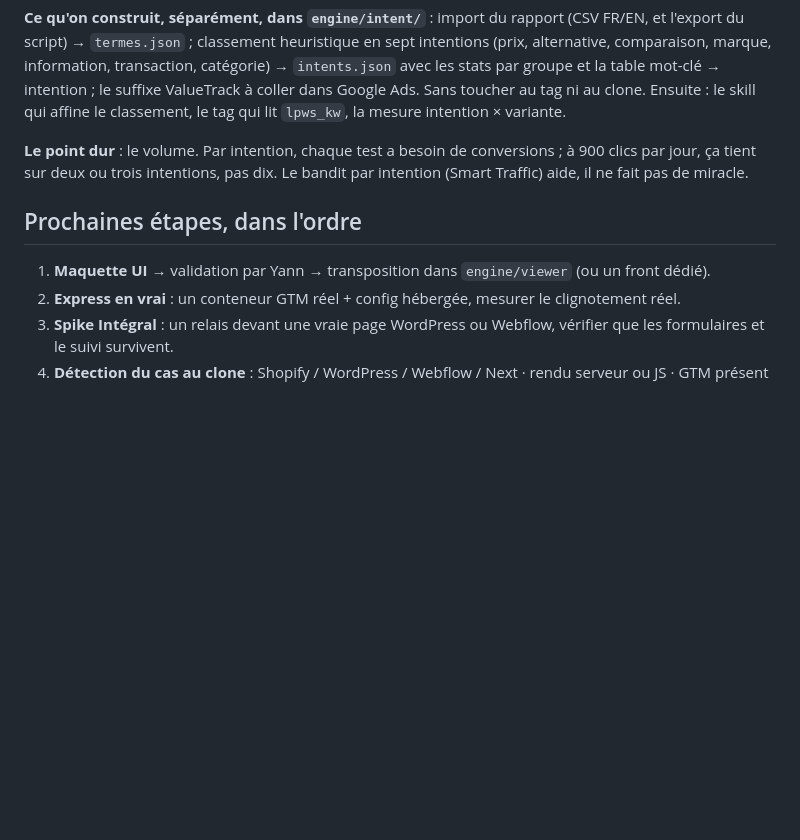
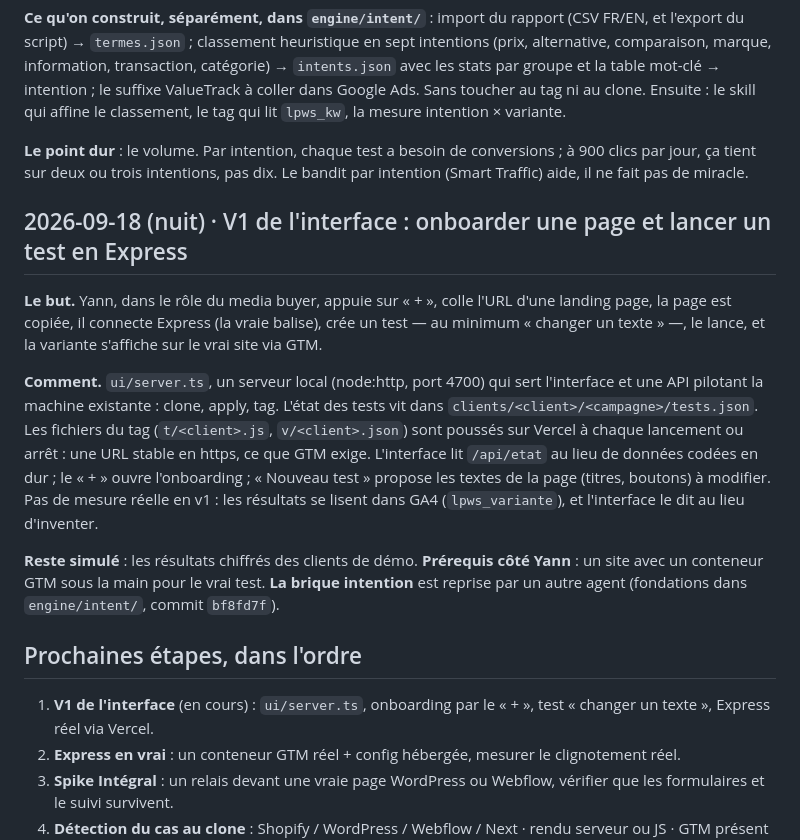
Before and after one commit to Sc4rville/lpws, a Markdown page: scarville.md, the part around the change. Drawn GitHub-style; blank space fills up the shorter version.

Commit message:
scarville : v1 de l'interface — onboarder une page par le +, lancer un test en Express pour de vrai
Un serveur local pilote la machine (clone, apply, tag) derrière l'interface ; les fichiers du
tag partent sur Vercel pour une URL stable que GTM accepte. Pas de mesure réelle en v1, et
l'interface le dit. La brique intention passe à un autre agent.

```diff
--- a/scarville.md
+++ b/scarville.md
@@ -107,9 +107,28 @@ tag qui lit `lpws_kw`, la mesure intention × variante.
 clics par jour, ça tient sur deux ou trois intentions, pas dix. Le bandit par intention
 (Smart Traffic) aide, il ne fait pas de miracle.
 
+## 2026-09-18 (nuit) · V1 de l'interface : onboarder une page et lancer un test en Express
+
+**Le but.** Yann, dans le rôle du media buyer, appuie sur « + », colle l'URL d'une landing
+page, la page est copiée, il connecte Express (la vraie balise), crée un test — au minimum
+« changer un texte » —, le lance, et la variante s'affiche sur le vrai site via GTM.
+
+**Comment.** `ui/server.ts`, un serveur local (node:http, port 4700) qui sert l'interface et
+une API pilotant la machine existante : clone, apply, tag. L'état des tests vit dans
+`clients/<client>/<campagne>/tests.json`. Les fichiers du tag (`t/<client>.js`,
+`v/<client>.json`) sont poussés sur Vercel à chaque lancement ou arrêt : une URL stable en
+https, ce que GTM exige. L'interface lit `/api/etat` au lieu de données codées en dur ; le
+« + » ouvre l'onboarding ; « Nouveau test » propose les textes de la page (titres, boutons) à
+modifier. Pas de mesure réelle en v1 : les résultats se lisent dans GA4 (`lpws_variante`), et
+l'interface le dit au lieu d'inventer.
+
+**Reste simulé** : les résultats chiffrés des clients de démo. **Prérequis côté Yann** : un
+site avec un conteneur GTM sous la main pour le vrai test. **La brique intention** est
+reprise par un autre agent (fondations dans `engine/intent/`, commit `bf8fd7f`).
+
 ## Prochaines étapes, dans l'ordre
 
-1. **Maquette UI** → validation par Yann → transposition dans `engine/viewer` (ou un front dédié).
+1. **V1 de l'interface** (en cours) : `ui/server.ts`, onboarding par le « + », test « changer un texte », Express réel via Vercel.
 2. **Express en vrai** : un conteneur GTM réel + config hébergée, mesurer le clignotement réel.
 3. **Spike Intégral** : un relais devant une vraie page WordPress ou Webflow, vérifier que les
    formulaires et le suivi survivent.
```
